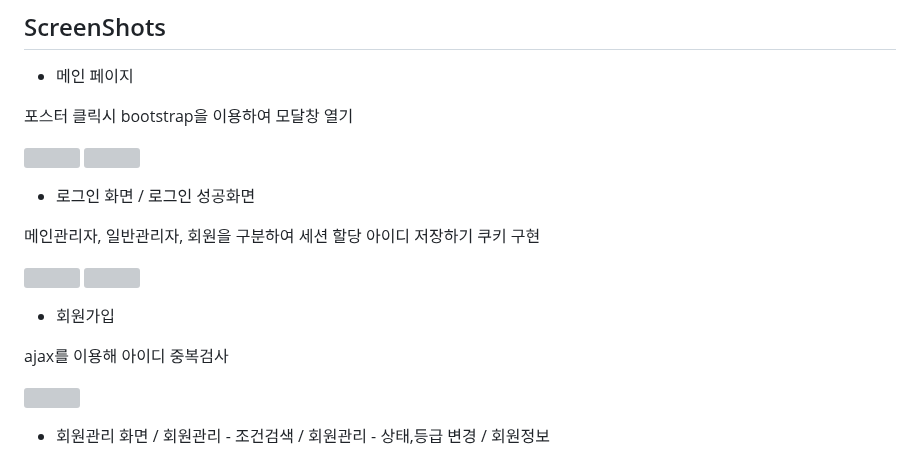
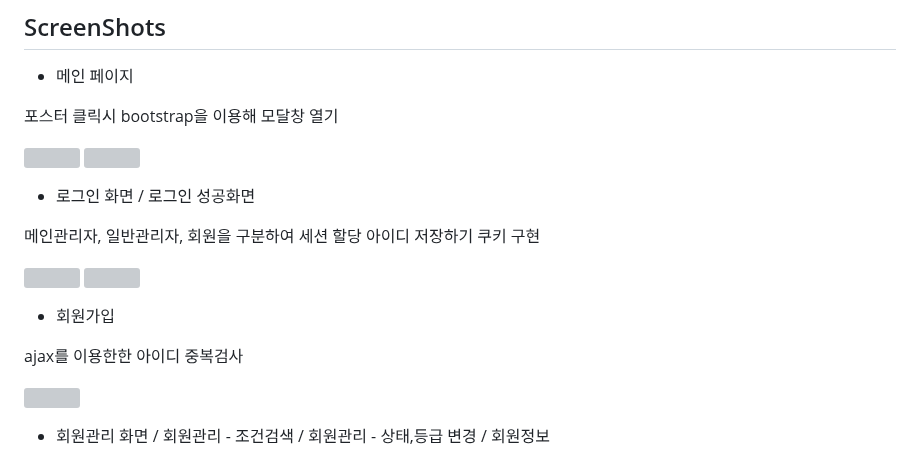
Before and after one commit to JasonTaeng/Art_info-Team_Project-, a Markdown page: README.md, the part around the change. GitHub-like rendering; grey boxes are pictures that could not be loaded.

```diff
--- a/README.md
+++ b/README.md
@@ -34,7 +34,7 @@
 
 - 메인 페이지
 
-포스터 클릭시 bootstrap을 이용하여 모달창 열기
+포스터 클릭시 bootstrap을 이용해 모달창 열기
 
 <img src="https://github.com/JasonTaeng/Art_info-Team_Project-/assets/134661987/76396755-174c-4211-967b-9a0d20fbf240" width="49%"></img>
 <img src="https://github.com/JasonTaeng/Art_info-Team_Project-/assets/134661987/3d61661f-a55e-44bd-b7cb-875d93d02114" width="49%"></img>
@@ -47,10 +47,9 @@
 <img src="https://github.com/JasonTaeng/Art_info-Team_Project-/assets/134661987/646c43c4-2a52-4242-b0fb-e72392bc721d" width="49%"></img>
 <img src="https://github.com/JasonTaeng/Art_info-Team_Project-/assets/134661987/58423d74-d554-4705-b65a-fe3a9979a136" width="49%"></img>
 
-
 - 회원가입
 
-ajax를 이용해 아이디 중복검사
+ajax를 이용한한 아이디 중복검사
 
 <img src="https://github.com/JasonTaeng/Art_info-Team_Project-/assets/134661987/425b3a95-1212-4e93-9c9b-bdf49ff22889" width="49%"></img>
 
```
